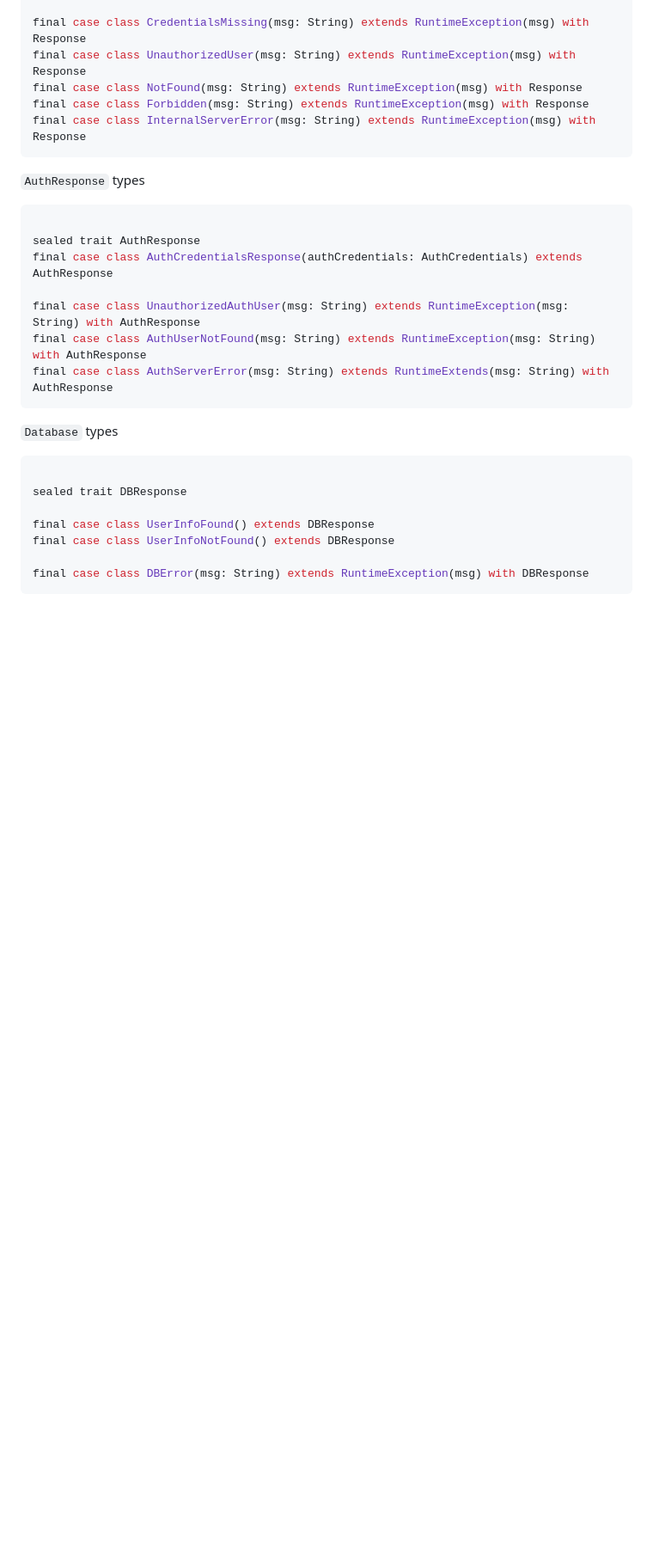
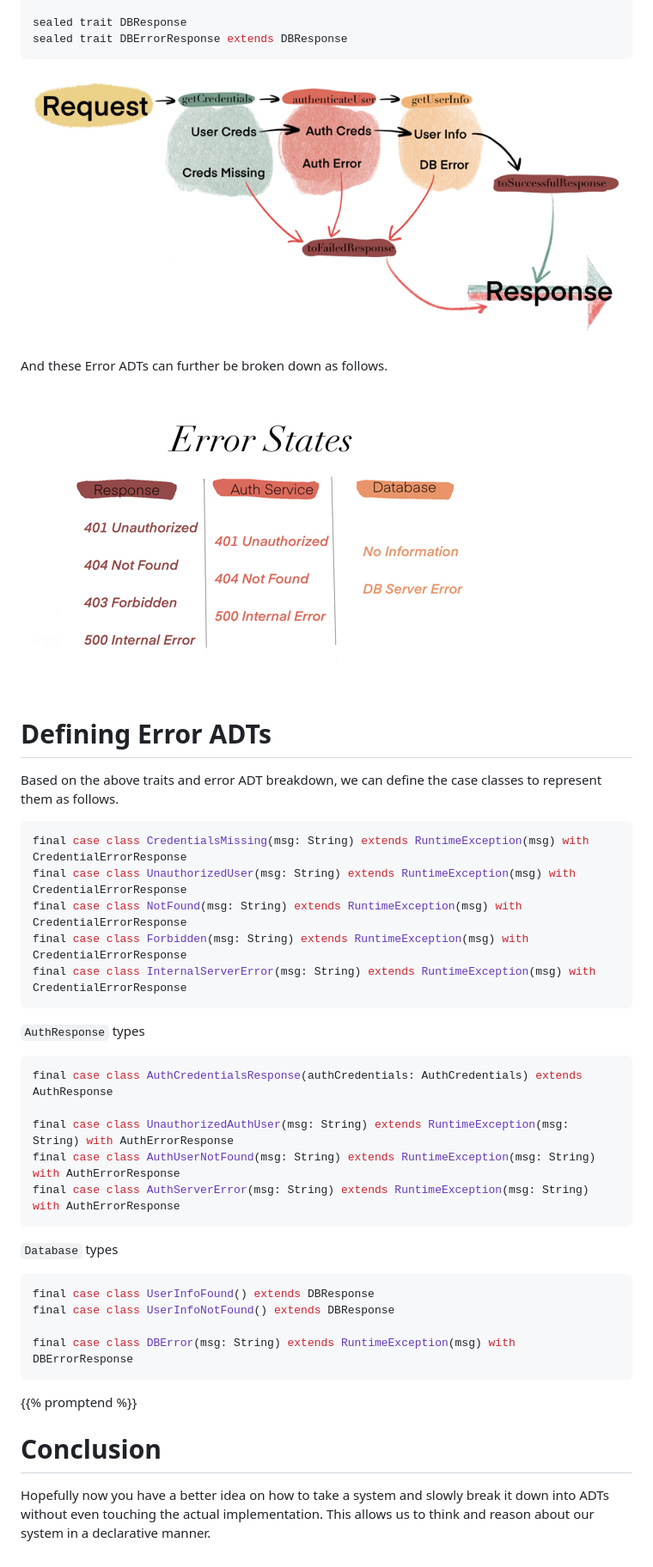
Before and after one commit to last-ent/last-ent.github.io, a Markdown page: posts/adts-in-practice.md, the part around the change printed below. Shown: that part at 86% size. Rendered like a GitHub page; pictures changed too: images/adt-complete-flow.png (added), images/adt-error-states.png (added); blank space fills up the shorter version.

Commit message:
Done with post. Need to polish it.

````diff
--- a/posts/adts-in-practice.md
+++ b/posts/adts-in-practice.md
@@ -112,31 +118,47 @@ final case class UserInfoResponse(userInfo: UserInfo) extends Response
 
-final case class CredentialsMissing(msg: String) extends RuntimeException(msg) with Response
-final case class UnauthorizedUser(msg: String) extends RuntimeException(msg) with Response
-final case class NotFound(msg: String) extends RuntimeException(msg) with Response
-final case class Forbidden(msg: String) extends RuntimeException(msg) with Response
-final case class InternalServerError(msg: String) extends RuntimeException(msg) with Response
+sealed trait DBResponse
+sealed trait DBErrorResponse extends DBResponse
+```
+
+![Complete flow](/images/adt-complete-flow.png)
+
+And these Error ADTs can further be broken down as follows.
+
+![States of Response, Auth Server & Database](/images/adt-error-states.png)
+
+# Defining Error ADTs
+
+Based on the above traits and error ADT breakdown, we can define the case classes to represent them as follows.
+
+```scala
+final case class CredentialsMissing(msg: String) extends RuntimeException(msg) with CredentialErrorResponse
+final case class UnauthorizedUser(msg: String) extends RuntimeException(msg) with CredentialErrorResponse
+final case class NotFound(msg: String) extends RuntimeException(msg) with CredentialErrorResponse
+final case class Forbidden(msg: String) extends RuntimeException(msg) with CredentialErrorResponse
+final case class InternalServerError(msg: String) extends RuntimeException(msg) with CredentialErrorResponse
 ```
 
 `AuthResponse` types
 
 ```scala
-
-sealed trait AuthResponse
 final case class AuthCredentialsResponse(authCredentials: AuthCredentials) extends AuthResponse
 
-final case class UnauthorizedAuthUser(msg: String) extends RuntimeException(msg: String) with AuthResponse
-final case class AuthUserNotFound(msg: String) extends RuntimeException(msg: String) with AuthResponse
-final case class AuthServerError(msg: String) extends RuntimeExtends(msg: String) with AuthResponse
+final case class UnauthorizedAuthUser(msg: String) extends RuntimeException(msg: String) with AuthErrorResponse
+final case class AuthUserNotFound(msg: String) extends RuntimeException(msg: String) with AuthErrorResponse
+final case class AuthServerError(msg: String) extends RuntimeException(msg: String) with AuthErrorResponse
 ```
 
 `Database` types
 
 ```scala
-
-sealed trait DBResponse
-
 final case class UserInfoFound() extends DBResponse
 final case class UserInfoNotFound() extends DBResponse
 
-final case class DBError(msg: String) extends RuntimeException(msg) with DBResponse
+final case class DBError(msg: String) extends RuntimeException(msg) with DBErrorResponse
 ```
+
+{{% promptend %}}
+
+# Conclusion
+
+Hopefully now you have a better idea on how to take a system and slowly break it down into ADTs without even touching the actual implementation. This allows us to think and reason about our system in a declarative manner.
````
Also changed, not shown: other parts of posts/adts-in-practice.md (+19 -13 lines), images/adt-flow-overview.png (added), 1 other file.
